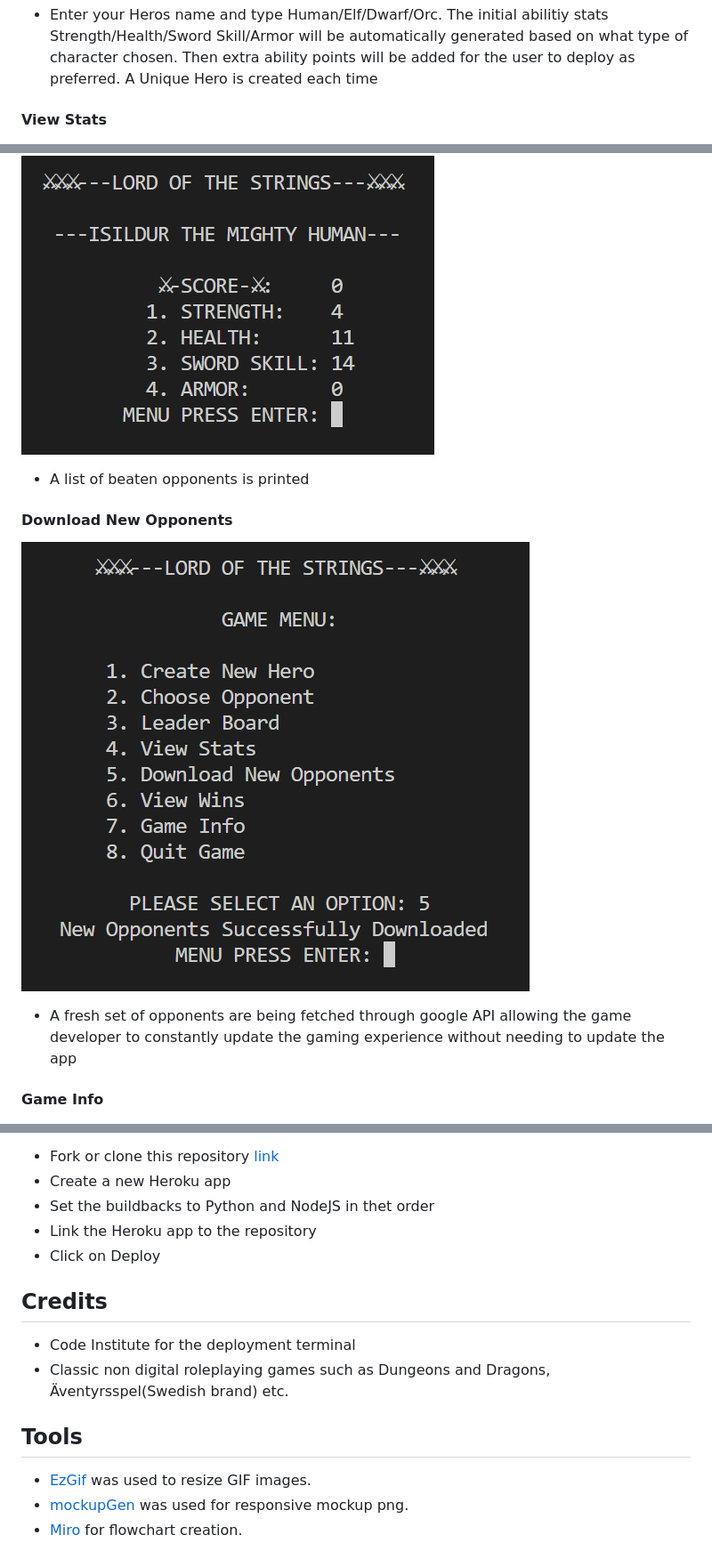
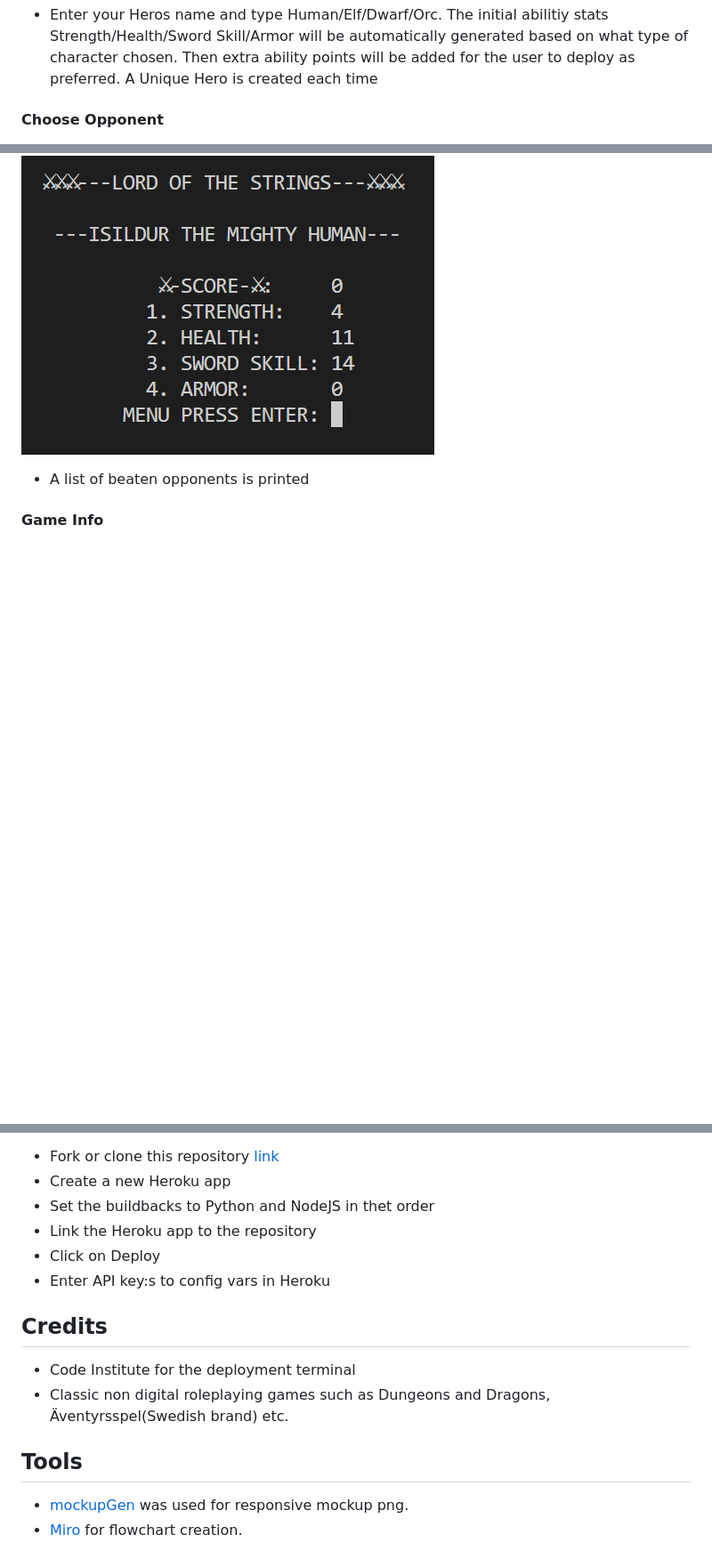
Before and after one commit to JohanPlAr/lord-of-the-strings, a Markdown page: README.md, 3 parts joined by grey strips. Shown: that part at 89% size. Rendered like a GitHub page; blank space fills up the shorter version.

```diff
--- a/README.md
+++ b/README.md
@@ -50,7 +50,7 @@ The site can be accessed by this [link](https://lord-of-the-strings-1fb32555cef6
 
 - Enter your Heros name and type Human/Elf/Dwarf/Orc. The initial abilitiy stats Strength/Health/Sword Skill/Armor will be automatically generated based on what type of character chosen. Then extra ability points will be added for the user to deploy as preferred. A Unique Hero is created each time
 
-#### View Stats
+#### Choose Opponent
 
 ![Choose Opponent](documentation/choose-opponent.png)
 
@@ -73,12 +79,6 @@ The site can be accessed by this [link](https://lord-of-the-strings-1fb32555cef6
 ![View Stats](documentation/view-stats.png)
 
 - A list of beaten opponents is printed
-
-#### Download New Opponents
-
-![Download New Opponents](documentation/download-new-opponents.png)
-
-- A fresh set of opponents are being fetched through google API allowing the game developer to constantly update the gaming experience without needing to update the app
 
 #### Game Info
 
@@ -162,6 +168,7 @@ OPENAI API then sends a reply which is printed in the console.
 - Set the buildbacks to Python and NodeJS in thet order
 - Link the Heroku app to the repository
 - Click on Deploy
+- Enter API key:s to config vars in Heroku
 
 ## Credits
 
@@ -170,7 +177,6 @@ OPENAI API then sends a reply which is printed in the console.
 
 ## Tools
 
-- [EzGif](https://ezgif.com) was used to resize GIF images.
 - [mockupGen](https://techsini.com/multi-mockup/) was used for responsive mockup png.
 - [Miro](http://www.miro.com/) for flowchart creation.
 
```
Also changed, not shown: other parts of README.md (+24 -12 lines), documentation/view-wins.png (added), 2 other files.
